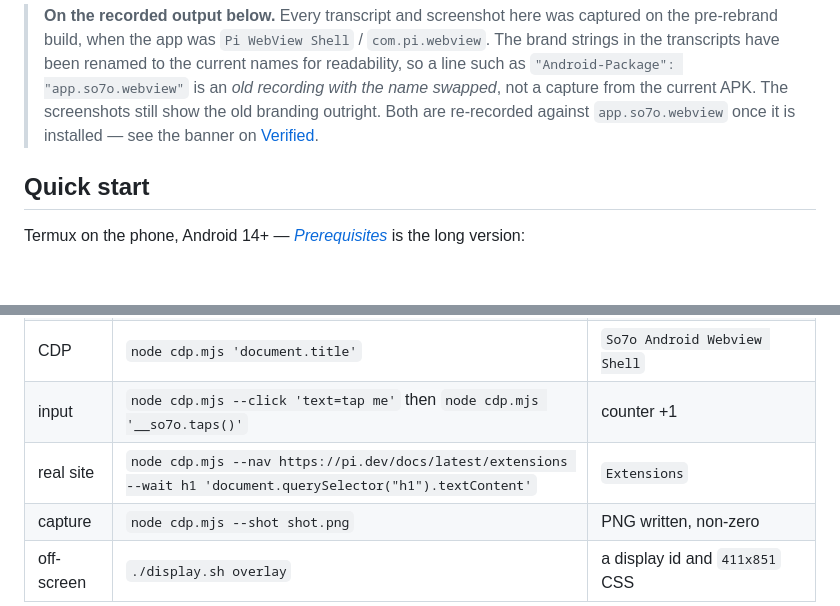
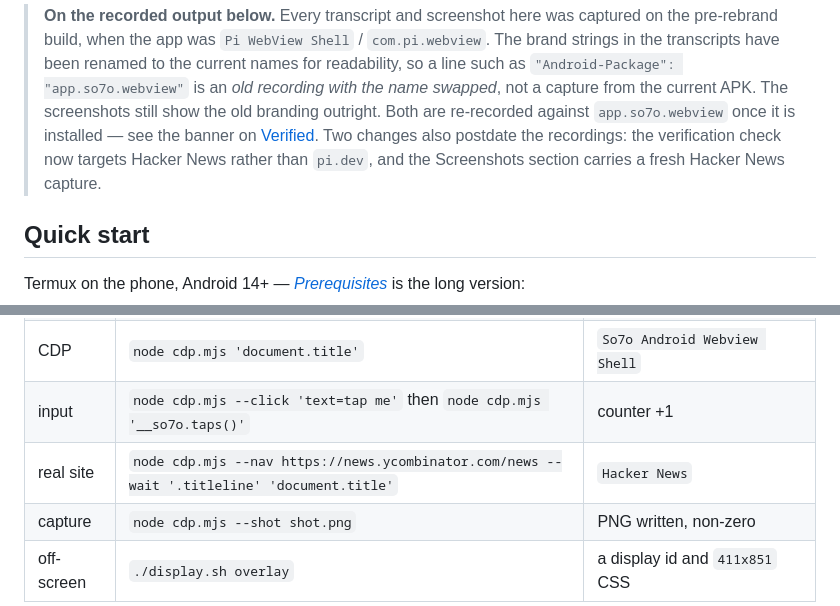
Before and after one commit to copongcopong/android-webview-cdp, a Markdown page: README.md, 2 parts joined by grey strips. GitHub-like rendering; blank space fills up the shorter version.

```diff
--- a/README.md
+++ b/README.md
@@ -21,7 +21,9 @@ Verified end-to-end on SM-F936B (One UI, Android 16 / API 36), 2026-09.
 > `"Android-Package": "app.so7o.webview"` is an *old recording with the name swapped*, not a
 > capture from the current APK. The screenshots still show the old branding outright. Both are
 > re-recorded against `app.so7o.webview` once it is installed — see the banner on
-> [Verified](#verified).
+> [Verified](#verified). Two changes also postdate the recordings: the verification check now
+> targets Hacker News rather than `pi.dev`, and the Screenshots section carries a fresh Hacker
+> News capture.
 
 ## Quick start
 
@@ -339,7 +341,7 @@ Each step has an unambiguous check — useful when an agent is driving:
 | relay | `./cdp-webview.sh direct` | `relay UP on 127.0.0.1:9334` |
 | CDP | `node cdp.mjs 'document.title'` | `So7o Android Webview Shell` |
 | input | `node cdp.mjs --click 'text=tap me'` then `node cdp.mjs '__so7o.taps()'` | counter +1 |
-| real site | `node cdp.mjs --nav https://pi.dev/docs/latest/extensions --wait h1 'document.querySelector("h1").textContent'` | `Extensions` |
+| real site | `node cdp.mjs --nav https://news.ycombinator.com/news --wait '.titleline' 'document.title'` | `Hacker News` |
 | capture | `node cdp.mjs --shot shot.png` | PNG written, non-zero |
 | off-screen | `./display.sh overlay` | a display id and `411x851` CSS |
 
```
Also changed, not shown: other parts of README.md (+10 -11 lines), docs/img/hn-phone-viewport.png (added), docs/img/pi-dev-extensions.png (deleted), 2 other files.
